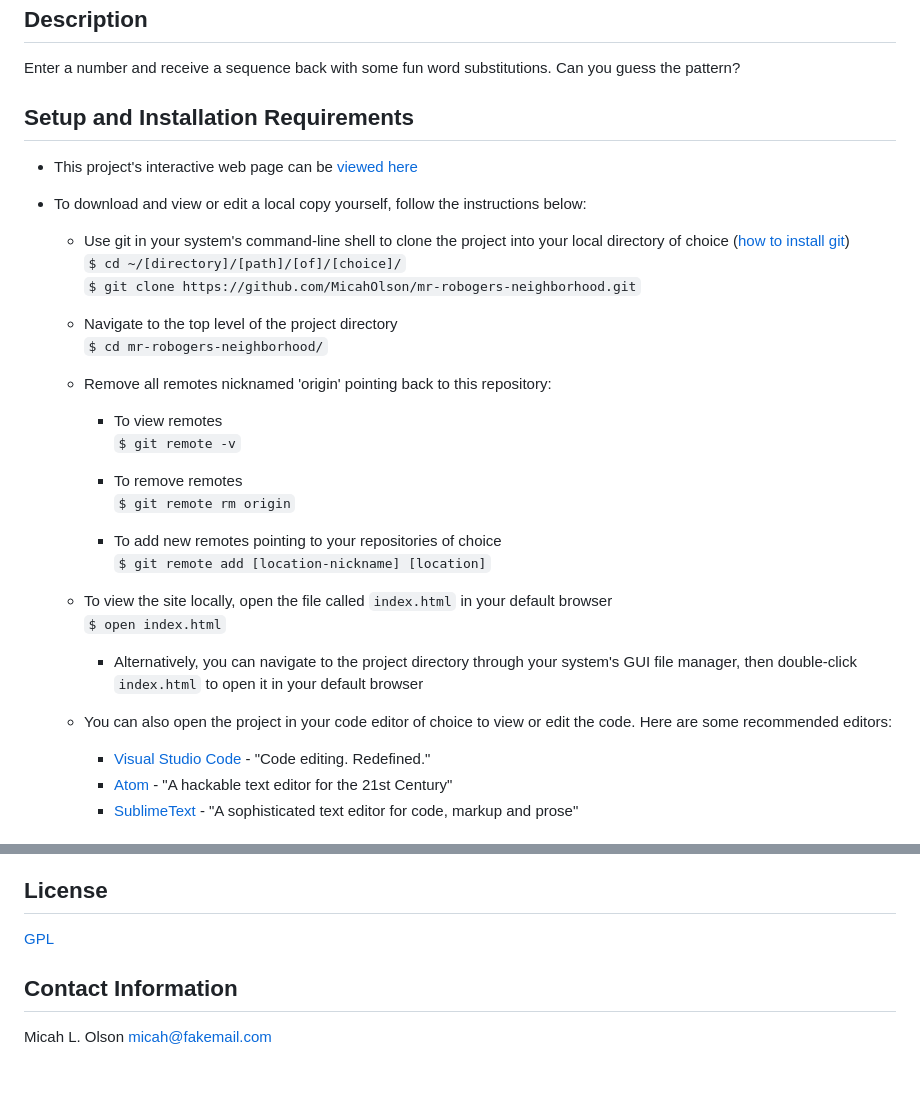
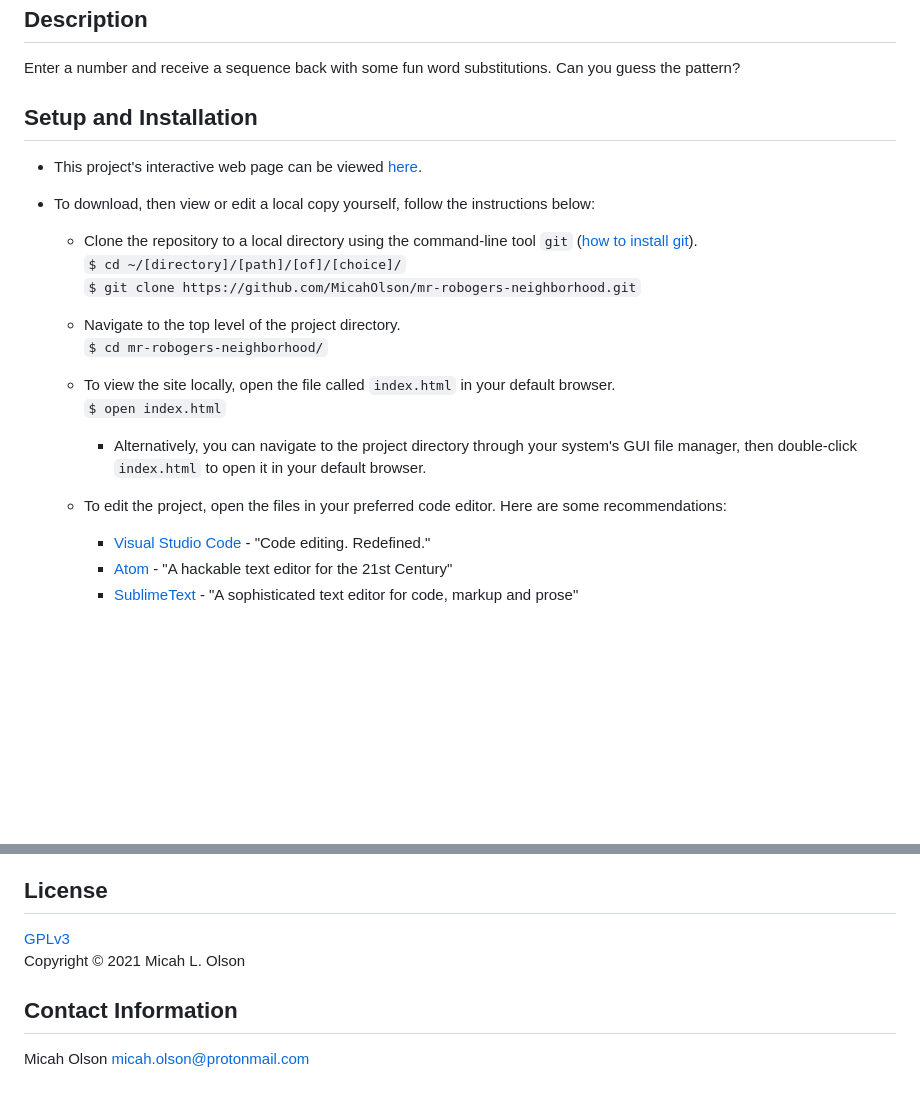
Before and after one commit to MicahOlson/mr-robogers-neighborhood, a Markdown page: README.md, 2 parts joined by grey strips. Drawn GitHub-style; blank space fills up the shorter version.

Commit message:
Revise content of setup, license, and contact in README

```diff
--- a/README.md
+++ b/README.md
@@ -13,34 +15,24 @@
 ## Description
 Enter a number and receive a sequence back with some fun word substitutions. Can you guess the pattern?
 
-## Setup and Installation Requirements
-* This project's interactive web page can be [viewed here](https://micaholson.github.io/mr-robogers-neighborhood)
+## Setup and Installation
+* This project's interactive web page can be viewed [here](https://micaholson.github.io/mr-robogers-neighborhood).
 
-* To download and view or edit a local copy yourself, follow the instructions below:
+* To download, then view or edit a local copy yourself, follow the instructions below:
 
-  * Use git in your system's command-line shell to clone the project into your local directory of choice ([how to install git](https://www.learnhowtoprogram.com/introduction-to-programming/getting-started-with-intro-to-programming/git-and-github))
+  * Clone the repository to a local directory using the command-line tool `git` ([how to install git](https://www.learnhowtoprogram.com/introduction-to-programming/getting-started-with-intro-to-programming/git-and-github)).
     `$ cd ~/[directory]/[path]/[of]/[choice]/`
     `$ git clone https://github.com/MicahOlson/mr-robogers-neighborhood.git`
 
-  * Navigate to the top level of the project directory
+  * Navigate to the top level of the project directory.
     `$ cd mr-robogers-neighborhood/`
 
-  * Remove all remotes nicknamed 'origin' pointing back to this repository:
-    * To view remotes
-    `$ git remote -v`
-
-    * To remove remotes
-    `$ git remote rm origin`
-
-    * To add new remotes pointing to your repositories of choice
-      `$ git remote add [location-nickname] [location]`
-
-  * To view the site locally, open the file called `index.html` in your default browser
+  * To view the site locally, open the file called `index.html` in your default browser.
     `$ open index.html`
 
-    * Alternatively, you can navigate to the project directory through your system's GUI file manager, then double-click `index.html` to open it in your default browser
+    * Alternatively, you can navigate to the project directory through your system's GUI file manager, then double-click `index.html` to open it in your default browser.
 
-  * You can also open the project in your code editor of choice to view or edit the code. Here are some recommended editors:
+  * To edit the project, open the files in your preferred code editor. Here are some recommendations:
     * [Visual Studio Code](https://code.visualstudio.com) - "Code editing. Redefined."
     * [Atom](https://atom.io) - "A hackable text editor for the 21st Century"
     * [SublimeText](https://www.sublimetext.com) - "A sophisticated text editor for code, markup and prose"
@@ -70,7 +62,8 @@ Enter a number and receive a sequence back with some fun word substitutions. Can
 * Please let me know of any bugs you find at the email address below
 
 ## License
-[GPL](https://choosealicense.com/licenses/gpl-3.0/)
+[GPLv3](https://choosealicense.com/licenses/gpl-3.0/)\
+Copyright &copy; 2021 Micah L. Olson
 
 ## Contact Information
-Micah L. Olson micah@fakemail.com
+Micah Olson micah.olson@protonmail.com
```
Also changed, not shown: other parts of README.md (+3 -1 lines), img/robogers.png.
